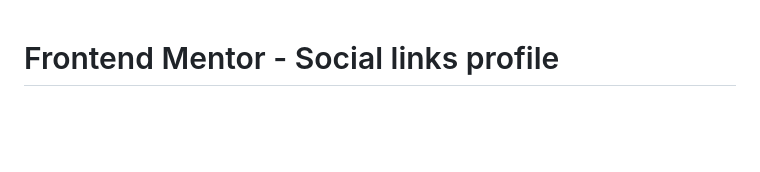
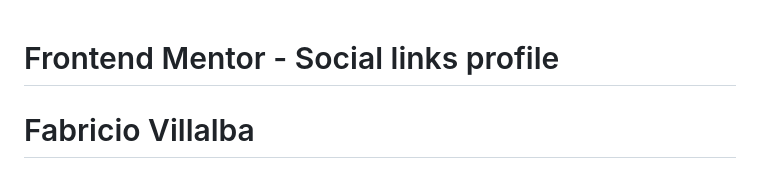
Before and after one commit to fabri2wavy/social_link_profile, a Markdown page: README.md, the part around the change. Rendered like a GitHub page; blank space fills up the shorter version.

Commit message:
readme actualizado

```diff
--- a/README.md
+++ b/README.md
@@ -1,4 +1,5 @@
 # Frontend Mentor - Social links profile
+# Fabricio Villalba
 
 ![Design preview for the Social links profile coding challenge](./preview.jpg)
 
```
